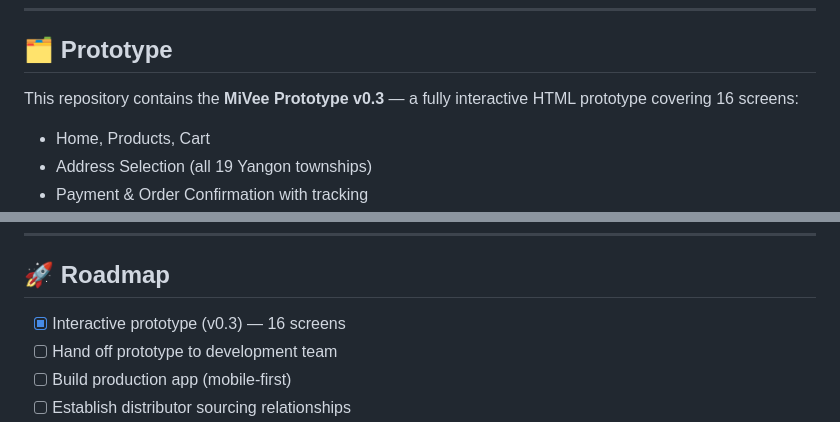
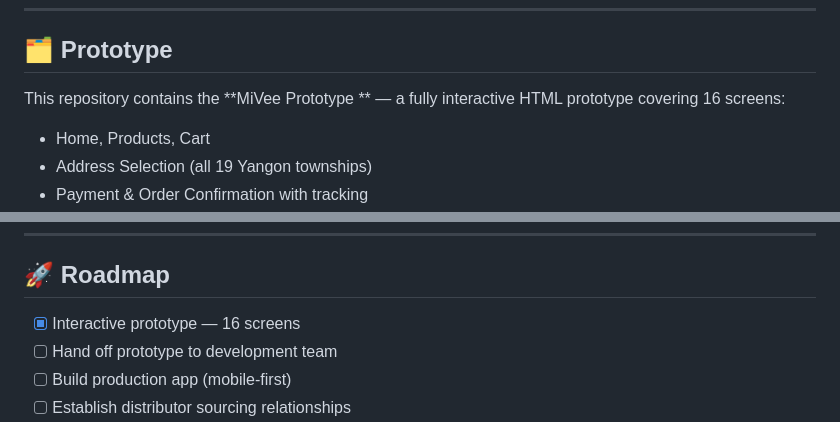
Before and after one commit to veekhanal-coder/MaVie, a Markdown page: README.md, 2 parts joined by grey strips. Drawn GitHub-style.

Commit message:
Remove version number from prototype description

```diff
--- a/README.md
+++ b/README.md
@@ -60,7 +60,7 @@ Delivery is available across all **19 townships in Yangon**.
 
 ## 🗂️ Prototype
 
-This repository contains the **MiVee Prototype v0.3** — a fully interactive HTML prototype covering 16 screens:
+This repository contains the **MiVee Prototype ** — a fully interactive HTML prototype covering 16 screens:
 
 - Home, Products, Cart
 - Address Selection (all 19 Yangon townships)
@@ -95,7 +95,7 @@ MiVee sources products through **regional wholesale distributors** of internatio
 
 ## 🚀 Roadmap
 
-- [x] Interactive prototype (v0.3) — 16 screens
+- [x] Interactive prototype  — 16 screens
 - [ ] Hand off prototype to development team
 - [ ] Build production app (mobile-first)
 - [ ] Establish distributor sourcing relationships
```
